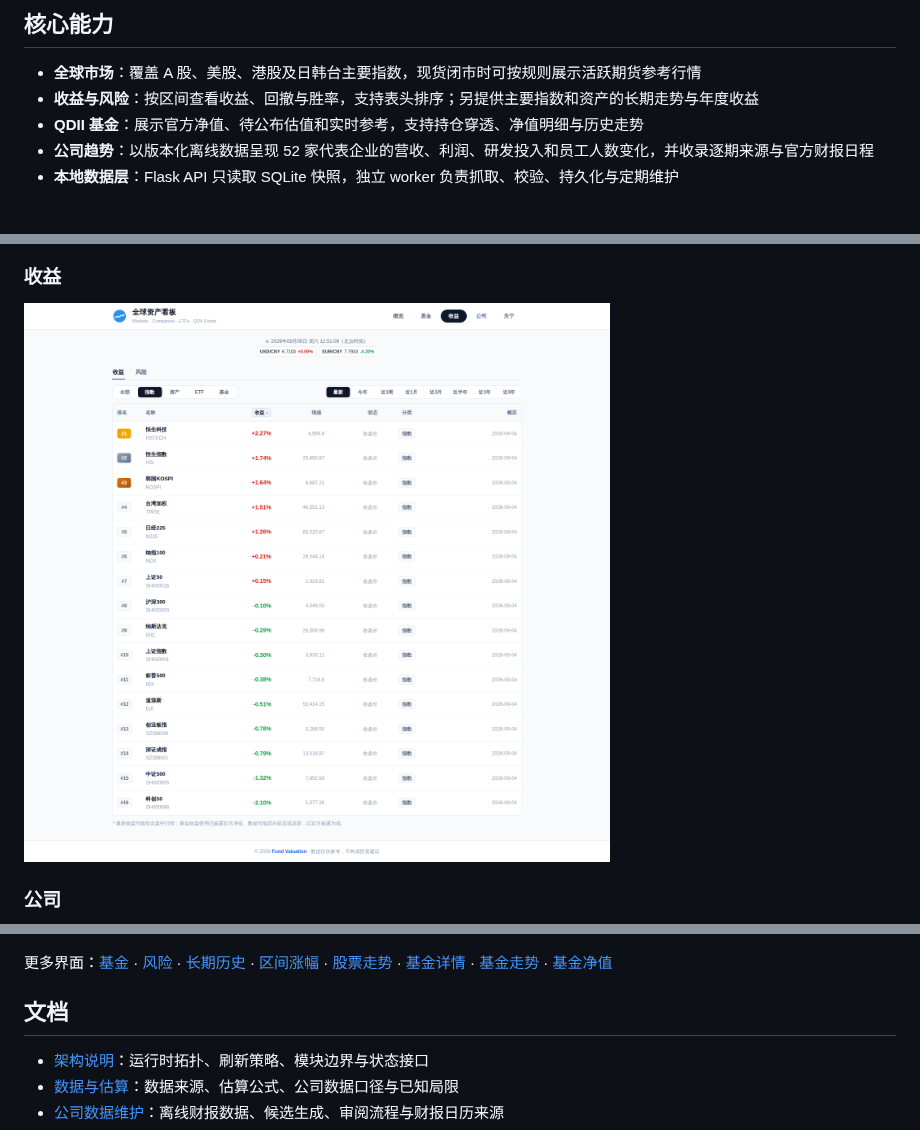
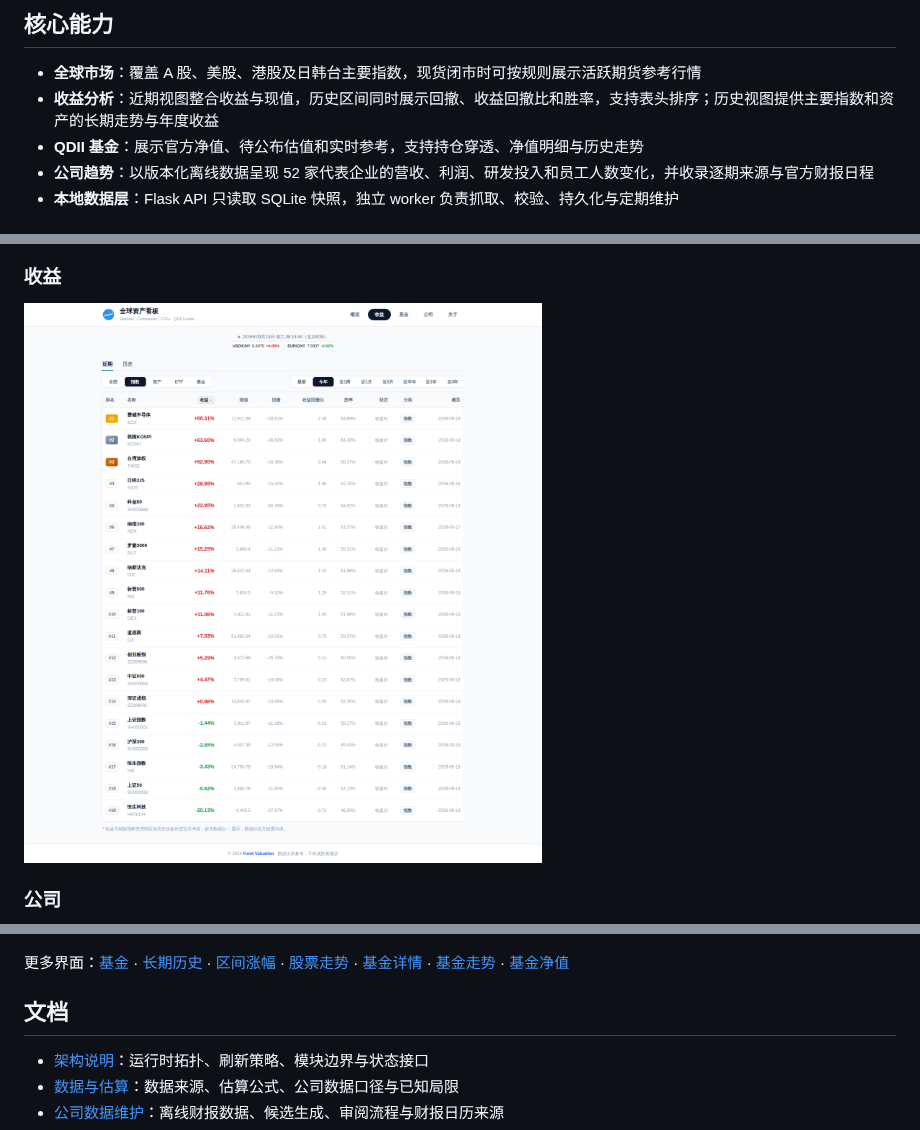
Before and after one commit to taifuer/fund_valuation, a Markdown page: README.md, 3 parts joined by grey strips. GitHub-like rendering; pictures changed too: demo/rank.png.

```diff
--- a/README.md
+++ b/README.md
@@ -9,7 +9,7 @@
 ## 核心能力
 
 - **全球市场**：覆盖 A 股、美股、港股及日韩台主要指数，现货闭市时可按规则展示活跃期货参考行情
-- **收益与风险**：按区间查看收益、回撤与胜率，支持表头排序；另提供主要指数和资产的长期走势与年度收益
+- **收益分析**：近期视图整合收益与现值，历史区间同时展示回撤、收益回撤比和胜率，支持表头排序；历史视图提供主要指数和资产的长期走势与年度收益
 - **QDII 基金**：展示官方净值、待公布估值和实时参考，支持持仓穿透、净值明细与历史走势
 - **公司趋势**：以版本化离线数据呈现 52 家代表企业的营收、利润、研发投入和员工人数变化，并收录逐期来源与官方财报日程
 - **本地数据层**：Flask API 只读取 SQLite 快照，独立 worker 负责抓取、校验、持久化与定期维护
@@ -59,7 +59,7 @@ npm run dev
 
 ![公司](./demo/company.png)
 
-更多界面：[基金](./demo/fund.png) · [风险](./demo/risk.png) · [长期历史](./demo/history.png) · [区间涨幅](./demo/history_returns.png) · [股票走势](./demo/stock_history.png) · [基金详情](./demo/fund_detail.png) · [基金走势](./demo/fund_history.png) · [基金净值](./demo/fund_value.png)
+更多界面：[基金](./demo/fund.png) · [长期历史](./demo/history.png) · [区间涨幅](./demo/history_returns.png) · [股票走势](./demo/stock_history.png) · [基金详情](./demo/fund_detail.png) · [基金走势](./demo/fund_history.png) · [基金净值](./demo/fund_value.png)
 
 ## 文档
 
```
Also changed, not shown: 17 other files.
